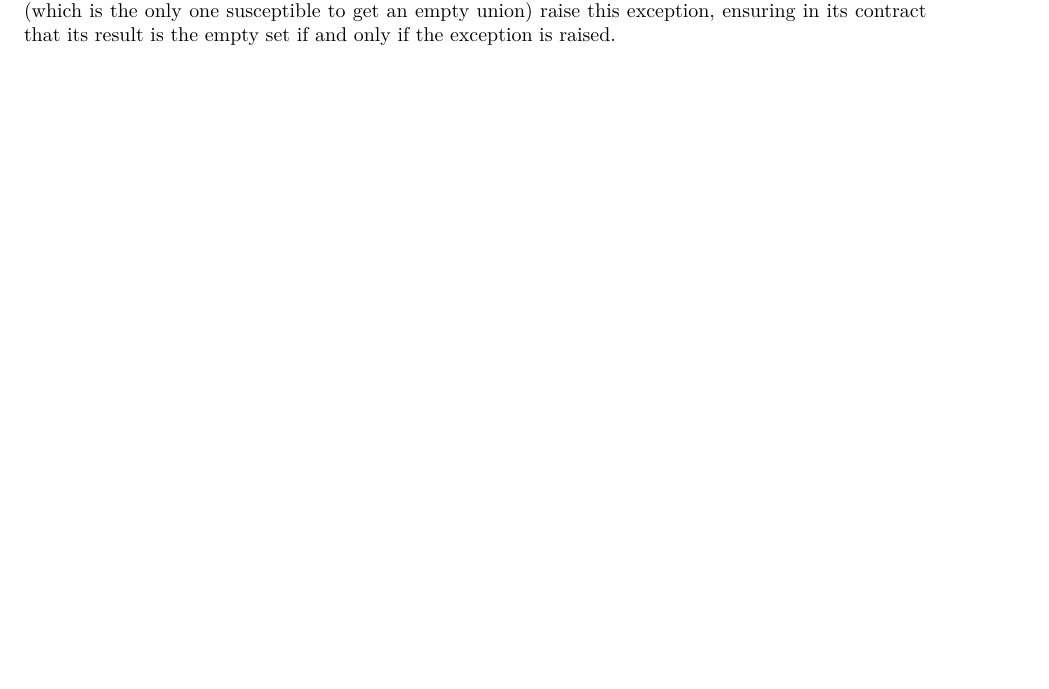
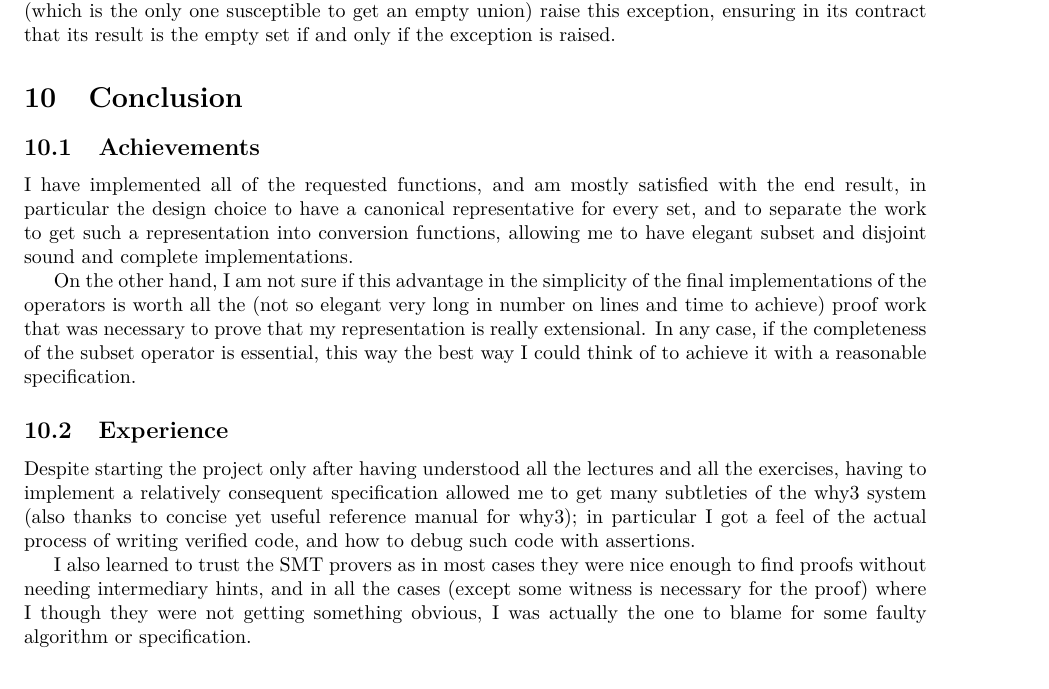
Before and after one commit to DaBlumer/proofs_of_progs_project_2025, a LaTeX document (rapport/main.tex, which reads rapport/conclusion.tex): part of page 7 of 7, cut so that both start at the same text. Compiled offline with XeLaTeX.

Commit message:
ALLLLLL DONE report WISE AND CODE WISE

```diff
--- /dev/null
+++ b/rapport/conclusion.tex
@@ -0,0 +1,30 @@
+\section{Conclusion}
+
+\subsection{Achievements}
+I have implemented all of the requested functions, and am mostly satisfied with the
+end result, in particular the design choice to have a canonical representative for
+every set, and to separate the work to get such a representation into conversion
+functions, allowing me to have elegant subset and disjoint sound and complete
+implementations.
+
+On the other hand, I am not sure if this advantage in the simplicity of the final
+implementations of the operators is worth all the (not so elegant very long in number
+on lines and time to achieve) proof work that was necessary to prove that my
+representation is really extensional.
+%
+In any case, if the completeness of the subset operator is essential, this way the
+best way I could think of to achieve it with a reasonable specification.
+
+
+\subsection{Experience}
+Despite starting the project only after having understood all the lectures and all
+the exercises, having to implement a relatively consequent specification allowed me
+to get many subtleties of the why3 system (also thanks to concise yet useful
+reference manual for why3); in particular I got a feel of the actual process of
+writing verified code, and how to debug such code with assertions.
+
+I also learned to trust the SMT provers as in most cases they were nice enough to
+find proofs without needing intermediary hints, and in all the cases (except some
+witness is necessary for the proof) where I though they were not getting something
+obvious, I was actually the one to blame for some faulty algorithm or
+specification.
--- a/rapport/main.tex
+++ b/rapport/main.tex
@@ -64,4 +64,6 @@
 
 \input{q20_exceptions}
 
+\input{conclusion}
+
 \end{document}
```
